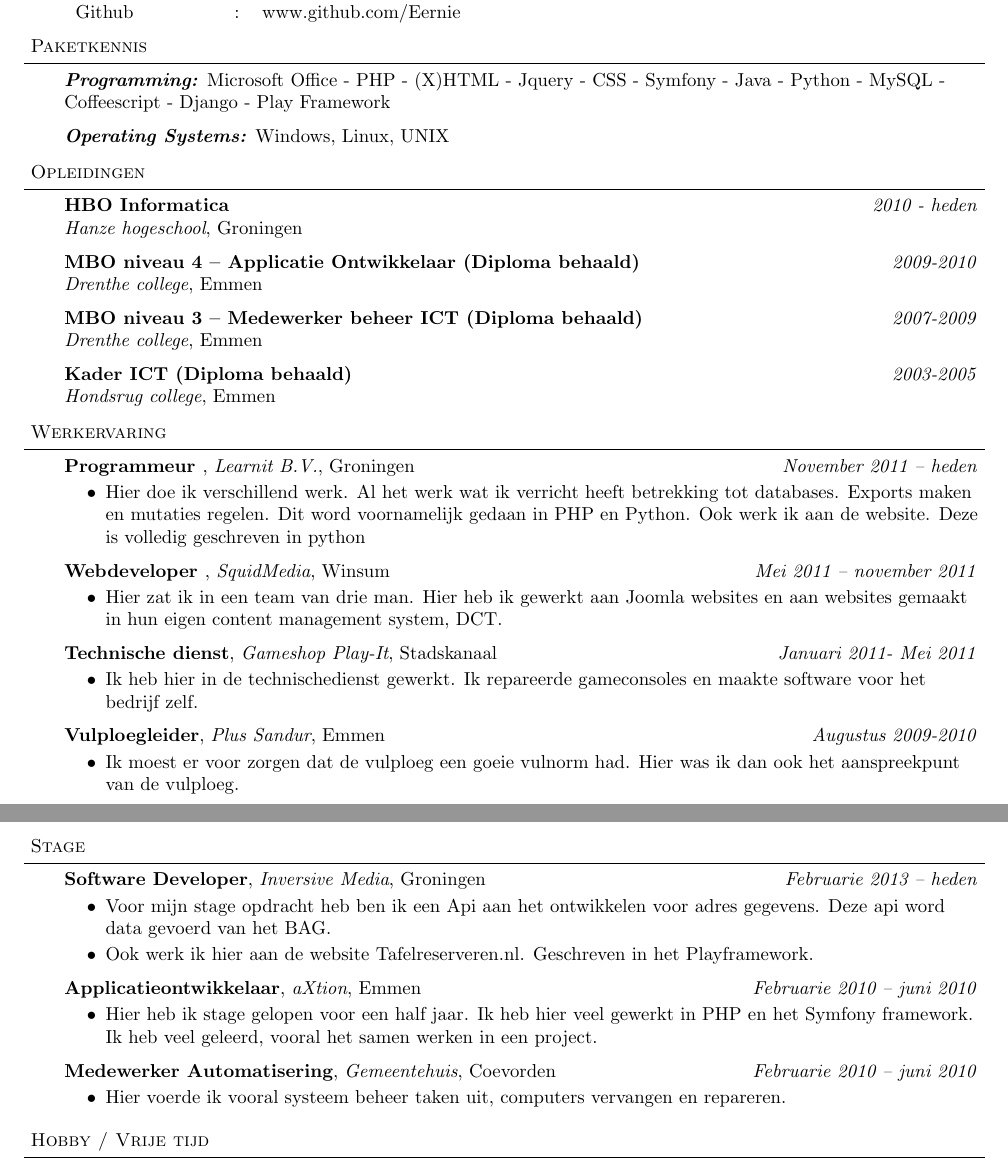
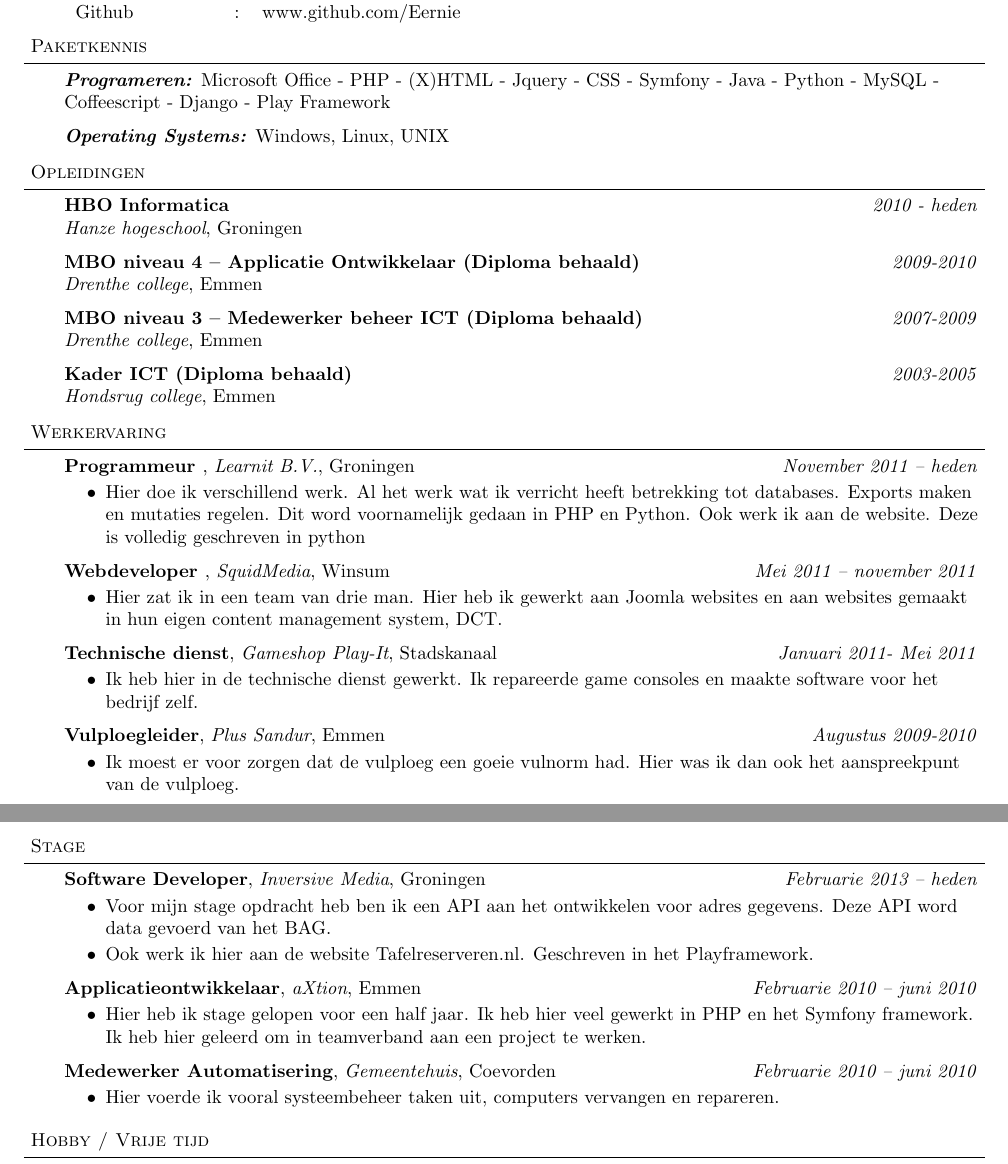
Before and after one commit to Eernie/Resume, a LaTeX CV (Resume.tex): two parts of pages 1 and 2 of 2, joined at a grey line, cut so that both start at the same text. Compiled offline with pdfLaTeX.

Commit message:
Change typos

```diff
--- a/Resume.tex
+++ b/Resume.tex
@@ -109,7 +109,7 @@
 
 \begin{body}
 	\vspace{14pt}
-	\emph{\textbf{Programming:}}{} Microsoft Office - PHP - (X)HTML - Jquery - CSS - Symfony - Java - Python - MySQL - Coffeescript - Django - Play Framework \\
+	\emph{\textbf{Programeren:}}{} Microsoft Office - PHP - (X)HTML - Jquery - CSS - Symfony - Java - Python - MySQL - Coffeescript - Django - Play Framework \\
 	\medskip
 	\emph{\textbf{Operating Systems:}}{} Windows, Linux, UNIX\\
 \end{body}
@@ -158,7 +158,7 @@
 	\textbf {Technische dienst}, \emph{Gameshop Play-It}, Stadskanaal   \hfill \emph{Januari 2011- Mei 2011  }\\
 	\vspace*{-4pt}
 	\begin{itemize} \itemsep -0pt
-		\item Ik heb hier in de technischedienst gewerkt. Ik repareerde gameconsoles en maakte software voor het bedrijf zelf.
+		\item Ik heb hier in de technische dienst gewerkt. Ik repareerde game consoles en maakte software voor het bedrijf zelf.
 	\end{itemize}
 
 	\textbf {Vulploegleider}, \emph{Plus Sandur}, Emmen  \hfill \emph{Augustus 2009-2010}\\
@@ -181,20 +181,20 @@
 	\textbf{Software Developer}, \emph{Inversive Media}, Groningen \hfill \emph{Februarie 2013 -- heden}\\
 	\vspace*{-4pt}
 	\begin{itemize} \itemsep -0pt  % reduce space between items
-		\item Voor mijn stage opdracht heb ben ik een Api aan het ontwikkelen voor adres gegevens. Deze api word data gevoerd van het BAG.
+		\item Voor mijn stage opdracht heb ben ik een API aan het ontwikkelen voor adres gegevens. Deze API word data gevoerd van het BAG.
 		\item Ook werk ik hier aan de website Tafelreserveren.nl. Geschreven in het Playframework.
 	\end{itemize}
 
 	\textbf {Applicatieontwikkelaar}, \emph{aXtion}, Emmen \hfill \emph{Februarie 2010 -- juni 2010}\\
 	\vspace*{-4pt}
 	\begin{itemize} \itemsep -0pt
-		\item Hier heb ik stage gelopen voor  een half jaar. Ik heb hier veel gewerkt in PHP en het Symfony framework. Ik heb veel geleerd, vooral het samen werken in een project.
+		\item Hier heb ik stage gelopen voor  een half jaar. Ik heb hier veel gewerkt in PHP en het Symfony framework. Ik heb hier geleerd om in teamverband aan een project te werken.
 	\end{itemize}
 
 	\textbf {Medewerker Automatisering}, \emph{Gemeentehuis}, Coevorden \hfill \emph{Februarie 2010 -- juni 2010}\\
 	\vspace*{-4pt}
 	\begin{itemize} \itemsep -0pt
-		\item Hier voerde ik vooral systeem beheer taken uit, computers vervangen en repareren.
+		\item Hier voerde ik vooral systeembeheer taken uit, computers vervangen en repareren.
 	\end{itemize}
 \end{body}
 
```
Also changed, not shown: Resume.pdf.
